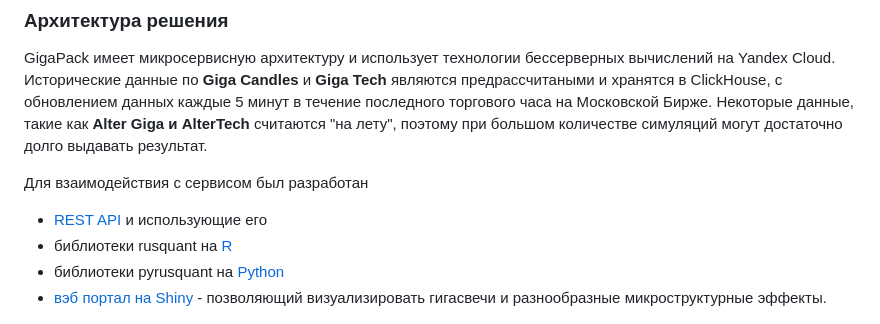
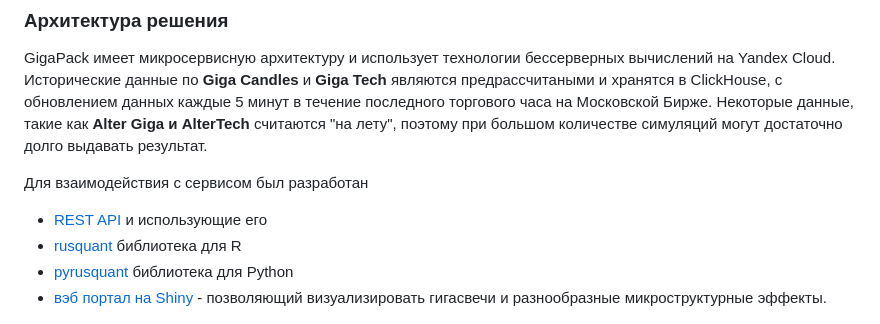
Before and after one commit to arbuzovv/GigaPack, a Markdown page: README.md, the part around the change. Drawn GitHub-style.

```diff
--- a/README.md
+++ b/README.md
@@ -48,8 +48,8 @@ GigaPack имеет микросервисную архитектуру и ис
 
 Для взаимодействия с сервисом был разработан
 + [REST API](http://swagger.rusquant.io) и использующие его
-+ библиотеки rusquant на [R](https://github.com/arbuzovv/rusquant/)
-+ библиотеки pyrusquant на [Python](https://github.com/arbuzovv/pyrusquant)
++ [rusquant](https://github.com/arbuzovv/rusquant/) библиотека для R
++ [pyrusquant](https://github.com/arbuzovv/pyrusquant) библиотека для Python
 + [вэб портал на Shiny](http://gigapack.shinyapps.io/main//) - позволяющий визуализировать гигасвечи и разнообразные микроструктурные эффекты.
 
 ![Alt text](img/architecture.png "Архитекрута GigaPack")
```
